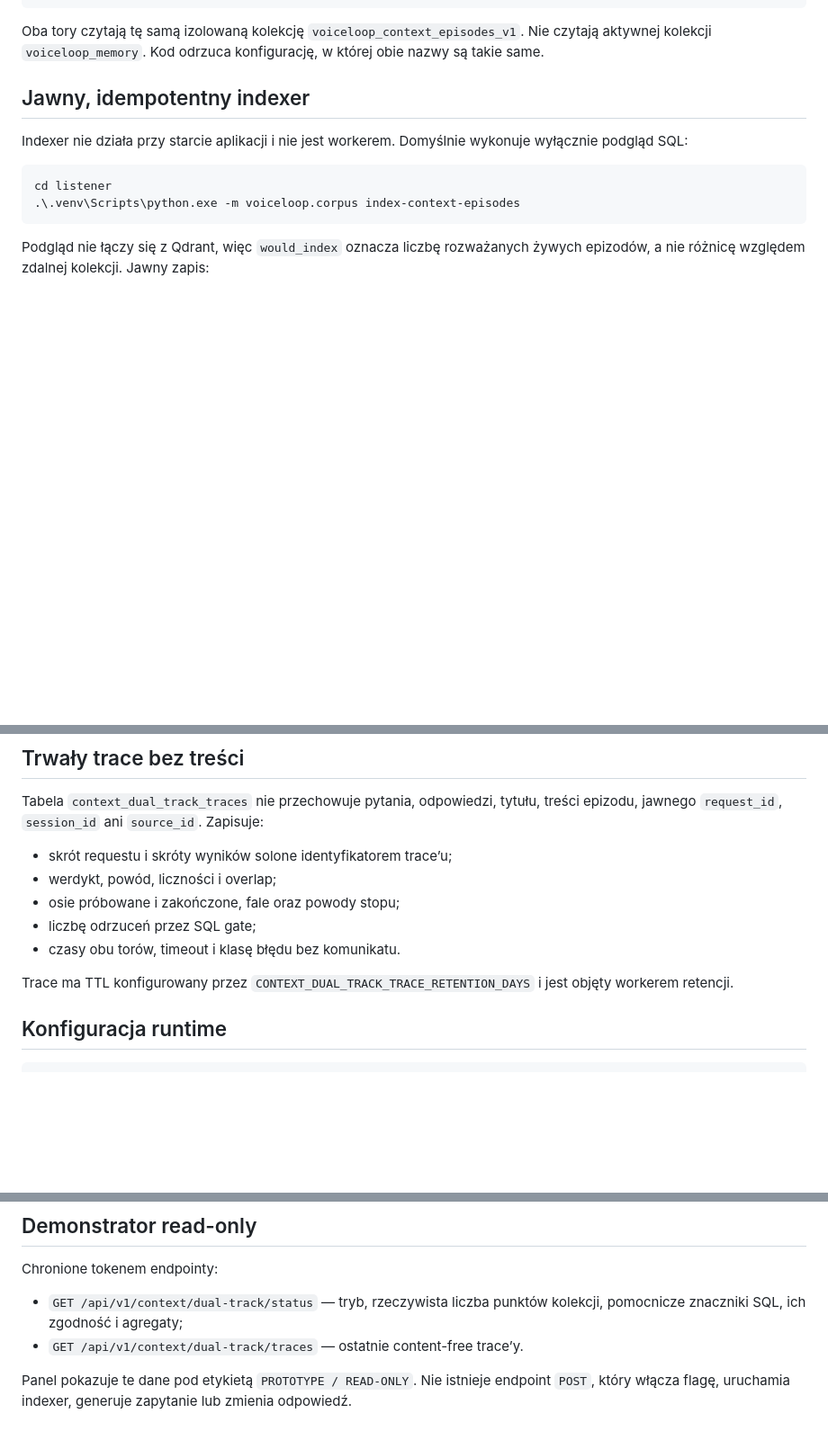
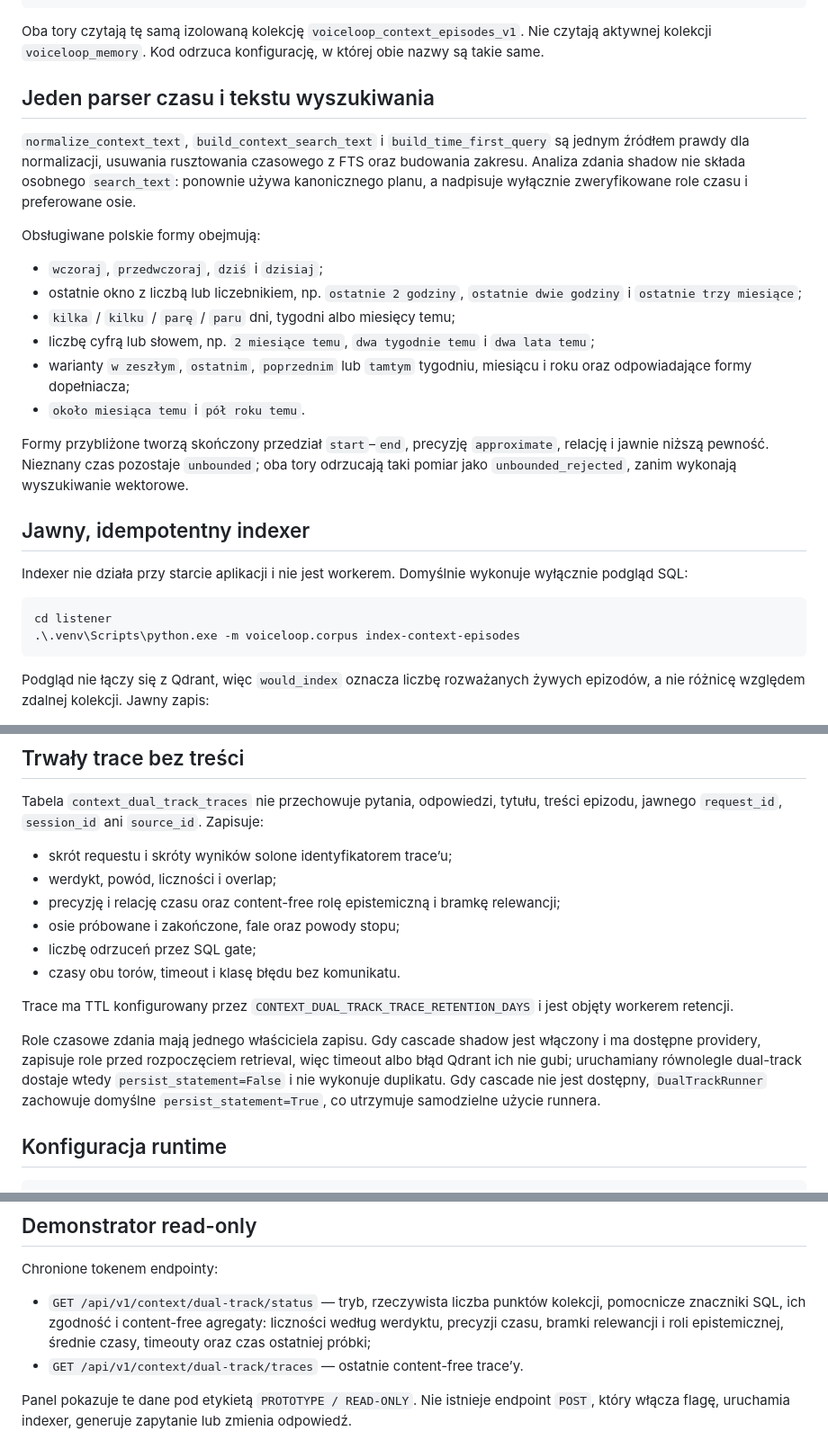
Before and after one commit to marcinromanowskilublin/VoiceLoop, a Markdown page: docs/DUAL_TRACK_CASCADE_PROTOTYPE.md, 3 parts joined by grey strips. Shown at 90% size. Drawn GitHub-style; blank space fills up the shorter version.

```diff
--- a/docs/DUAL_TRACK_CASCADE_PROTOTYPE.md
+++ b/docs/DUAL_TRACK_CASCADE_PROTOTYPE.md
@@ -30,6 +30,31 @@ Oba tory czytają tę samą izolowaną kolekcję
 `voiceloop_context_episodes_v1`. Nie czytają aktywnej kolekcji
 `voiceloop_memory`. Kod odrzuca konfigurację, w której obie nazwy są takie
 same.
+
+## Jeden parser czasu i tekstu wyszukiwania
+
+`normalize_context_text`, `build_context_search_text` i
+`build_time_first_query` są jednym źródłem prawdy dla normalizacji, usuwania
+rusztowania czasowego z FTS oraz budowania zakresu. Analiza zdania shadow nie
+składa osobnego `search_text`: ponownie używa kanonicznego planu, a nadpisuje
+wyłącznie zweryfikowane role czasu i preferowane osie.
+
+Obsługiwane polskie formy obejmują:
+
+- `wczoraj`, `przedwczoraj`, `dziś` i `dzisiaj`;
+- ostatnie okno z liczbą lub liczebnikiem, np. `ostatnie 2 godziny`,
+  `ostatnie dwie godziny` i `ostatnie trzy miesiące`;
+- `kilka` / `kilku` / `parę` / `paru` dni, tygodni albo miesięcy temu;
+- liczbę cyfrą lub słowem, np. `2 miesiące temu`, `dwa tygodnie temu` i
+  `dwa lata temu`;
+- warianty `w zeszłym`, `ostatnim`, `poprzednim` lub `tamtym`
+  tygodniu, miesiącu i roku oraz odpowiadające formy dopełniacza;
+- `około miesiąca temu` i `pół roku temu`.
+
+Formy przybliżone tworzą skończony przedział `start`–`end`, precyzję
+`approximate`, relację i jawnie niższą pewność. Nieznany czas pozostaje
+`unbounded`; oba tory odrzucają taki pomiar jako `unbounded_rejected`, zanim
+wykonają wyszukiwanie wektorowe.
 
 ## Jawny, idempotentny indexer
 
@@ -92,12 +117,21 @@ treści epizodu, jawnego `request_id`, `session_id` ani `source_id`. Zapisuje:
 
 - skrót requestu i skróty wyników solone identyfikatorem trace’u;
 - werdykt, powód, liczności i overlap;
+- precyzję i relację czasu oraz content-free rolę epistemiczną i bramkę
+  relewancji;
 - osie próbowane i zakończone, fale oraz powody stopu;
 - liczbę odrzuceń przez SQL gate;
 - czasy obu torów, timeout i klasę błędu bez komunikatu.
 
 Trace ma TTL konfigurowany przez
 `CONTEXT_DUAL_TRACK_TRACE_RETENTION_DAYS` i jest objęty workerem retencji.
+
+Role czasowe zdania mają jednego właściciela zapisu. Gdy cascade shadow jest
+włączony i ma dostępne providery, zapisuje role przed rozpoczęciem retrieval,
+więc timeout albo błąd Qdrant ich nie gubi; uruchamiany równolegle dual-track
+dostaje wtedy `persist_statement=False` i nie wykonuje duplikatu. Gdy cascade
+nie jest dostępny, `DualTrackRunner` zachowuje domyślne
+`persist_statement=True`, co utrzymuje samodzielne użycie runnera.
 
 ## Konfiguracja runtime
 
@@ -136,7 +170,9 @@ pozostaje poza repo.
 Chronione tokenem endpointy:
 
 - `GET /api/v1/context/dual-track/status` — tryb, rzeczywista liczba punktów
-  kolekcji, pomocnicze znaczniki SQL, ich zgodność i agregaty;
+  kolekcji, pomocnicze znaczniki SQL, ich zgodność i content-free agregaty:
+  liczności według werdyktu, precyzji czasu, bramki relewancji i roli
+  epistemicznej, średnie czasy, timeouty oraz czas ostatniej próbki;
 - `GET /api/v1/context/dual-track/traces` — ostatnie content-free trace’y.
 
 Panel pokazuje te dane pod etykietą `PROTOTYPE / READ-ONLY`. Nie istnieje
```
Also changed, not shown: README.md (+17 -0 lines), docs/DO_WYKONANIA_PRZEZ_CZLOWIEKA.md (+3 -2 lines).
